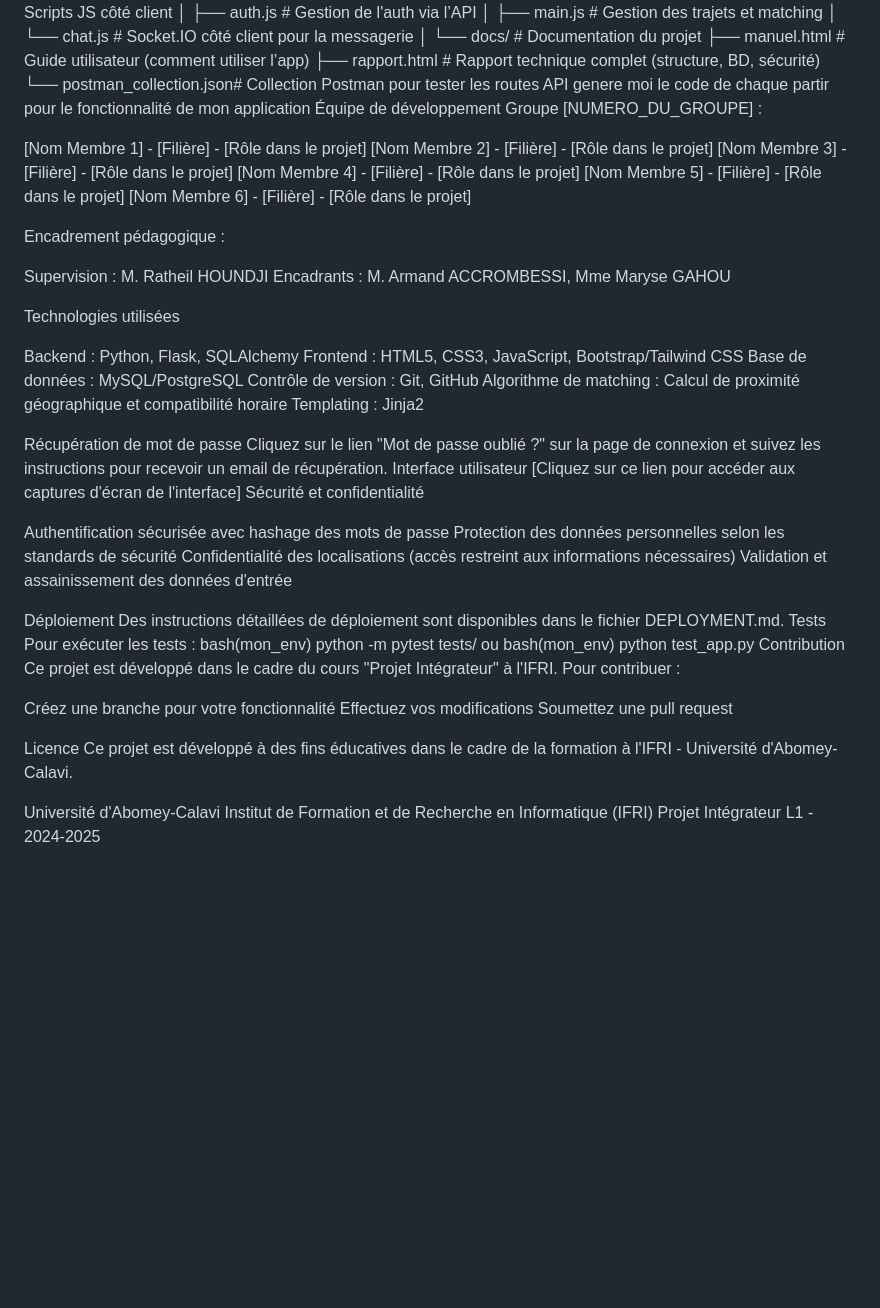
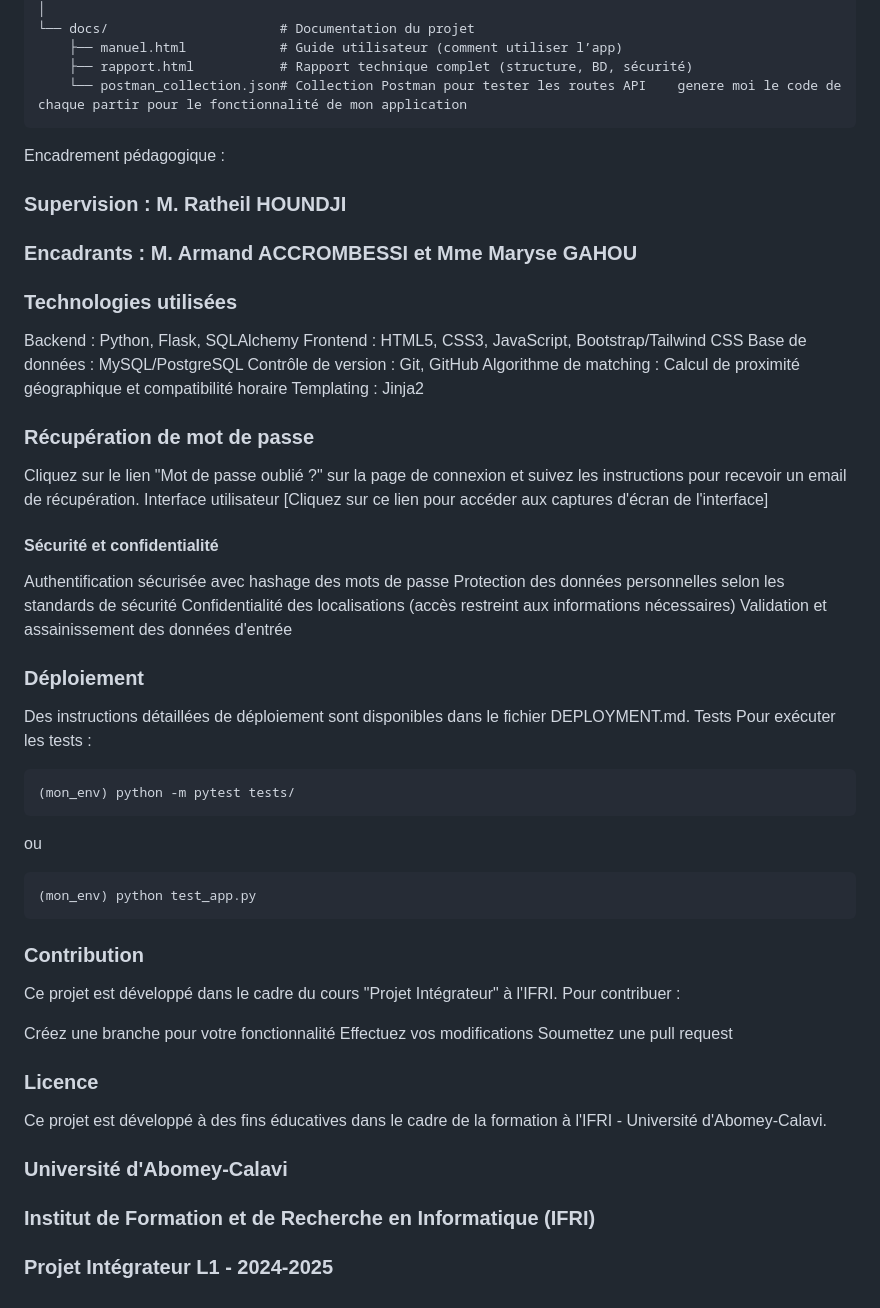
Before and after one commit to Yves4376/PIL1_2425_G33, a Markdown page: README.md, the part around the change printed below. Drawn GitHub-style; blank space fills up the shorter version.

````diff
--- a/README.md
+++ b/README.md
@@ -213,22 +236,14 @@ IFRI_COVOITURAGE/
     ├── manuel.html            # Guide utilisateur (comment utiliser l’app)
     ├── rapport.html           # Rapport technique complet (structure, BD, sécurité)
     └── postman_collection.json# Collection Postman pour tester les routes API    genere moi le code de chaque partir pour le fonctionnalité de mon application
-Équipe de développement
-Groupe [NUMERO_DU_GROUPE] :
-
-[Nom Membre 1] - [Filière] - [Rôle dans le projet]
-[Nom Membre 2] - [Filière] - [Rôle dans le projet]
-[Nom Membre 3] - [Filière] - [Rôle dans le projet]
-[Nom Membre 4] - [Filière] - [Rôle dans le projet]
-[Nom Membre 5] - [Filière] - [Rôle dans le projet]
-[Nom Membre 6] - [Filière] - [Rôle dans le projet]
+```
 
 Encadrement pédagogique :
 
-Supervision : M. Ratheil HOUNDJI
-Encadrants : M. Armand ACCROMBESSI, Mme Maryse GAHOU
+### Supervision : M. Ratheil HOUNDJI
+### Encadrants : M. Armand ACCROMBESSI et Mme Maryse GAHOU
 
-Technologies utilisées
+### Technologies utilisées
 
 Backend : Python, Flask, SQLAlchemy
 Frontend : HTML5, CSS3, JavaScript, Bootstrap/Tailwind CSS
@@ -237,34 +252,39 @@ Contrôle de version : Git, GitHub
 Algorithme de matching : Calcul de proximité géographique et compatibilité horaire
 Templating : Jinja2
 
-Récupération de mot de passe
+### Récupération de mot de passe
 Cliquez sur le lien "Mot de passe oublié ?" sur la page de connexion et suivez les instructions pour recevoir un email de récupération.
 Interface utilisateur
 [Cliquez sur ce lien pour accéder aux captures d'écran de l'interface]
-Sécurité et confidentialité
+
+#### Sécurité et confidentialité
 
 Authentification sécurisée avec hashage des mots de passe
 Protection des données personnelles selon les standards de sécurité
 Confidentialité des localisations (accès restreint aux informations nécessaires)
 Validation et assainissement des données d'entrée
 
-Déploiement
+### Déploiement
 Des instructions détaillées de déploiement sont disponibles dans le fichier DEPLOYMENT.md.
 Tests
 Pour exécuter les tests :
-bash(mon_env) python -m pytest tests/
+```bash
+(mon_env) python -m pytest tests/
+```
 ou
-bash(mon_env) python test_app.py
-Contribution
+```bash
+(mon_env) python test_app.py
+```
+### Contribution
 Ce projet est développé dans le cadre du cours "Projet Intégrateur" à l'IFRI. Pour contribuer :
 
 Créez une branche pour votre fonctionnalité
 Effectuez vos modifications
 Soumettez une pull request
 
-Licence
+### Licence
 Ce projet est développé à des fins éducatives dans le cadre de la formation à l'IFRI - Université d'Abomey-Calavi.
 
-Université d'Abomey-Calavi
-Institut de Formation et de Recherche en Informatique (IFRI)
-Projet Intégrateur L1 - 2024-2025
+### Université d'Abomey-Calavi
+### Institut de Formation et de Recherche en Informatique (IFRI)
+### Projet Intégrateur L1 - 2024-2025
````
Also changed, not shown: other parts of README.md (+60 -37 lines).
